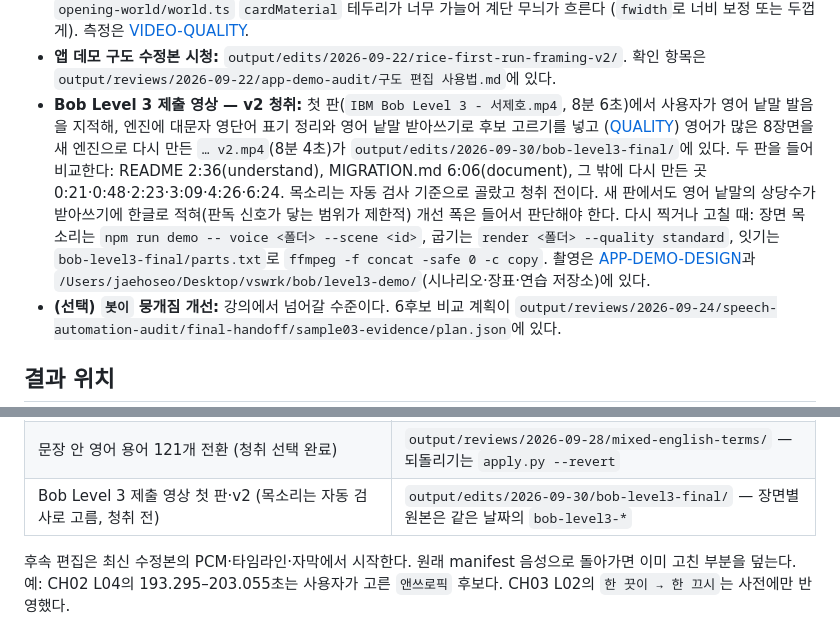
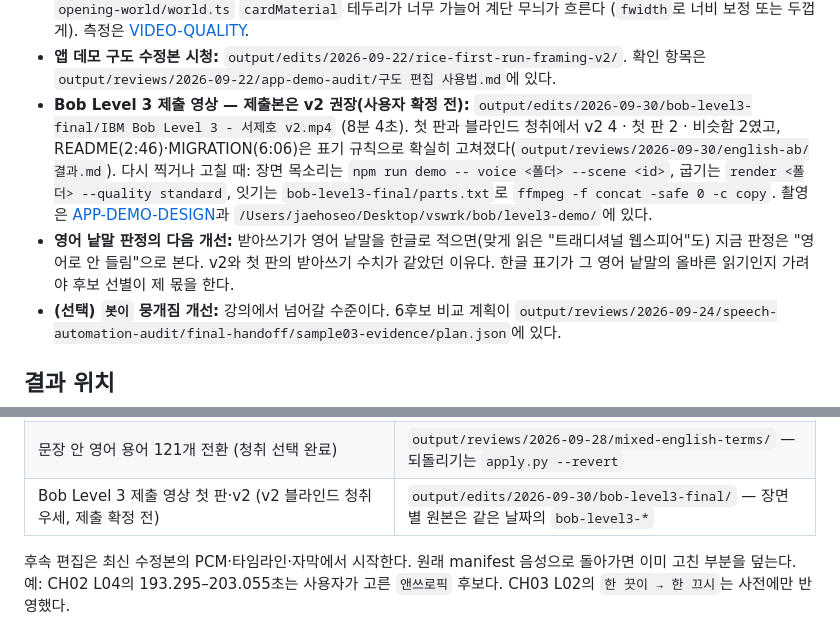
Before and after one commit to SeoJHeasdw/local-tts-engine, a Markdown page: docs/HANDOFF.md, 2 parts joined by grey strips. Drawn GitHub-style.

Commit message:
Bob Level 3 v2 블라인드 청취 결과 기록(v2 4 · 첫 판 2 · 비슷함 2)
Co-Authored-By: Claude Opus 5.5 <noreply@anthropic.com>

```diff
--- a/docs/HANDOFF.md
+++ b/docs/HANDOFF.md
@@ -16,16 +16,15 @@
   (`fwidth`로 너비 보정 또는 두껍게). 측정은 [VIDEO-QUALITY](VIDEO-QUALITY.md#한-칸씩-찍기의-측정-2026-09-28).
 - **앱 데모 구도 수정본 시청:** `output/edits/2026-09-22/rice-first-run-framing-v2/`. 확인 항목은
   `output/reviews/2026-09-22/app-demo-audit/구도 편집 사용법.md`에 있다.
-- **Bob Level 3 제출 영상 — v2 청취:** 첫 판(`IBM Bob Level 3 - 서제호.mp4`, 8분 6초)에서 사용자가 영어 낱말
-  발음을 지적해, 엔진에 대문자 영단어 표기 정리와 영어 낱말 받아쓰기로 후보 고르기를 넣고
-  ([QUALITY](QUALITY.md#생성과-독립-판독)) 영어가 많은 8장면을 새 엔진으로 다시 만든 `… v2.mp4`(8분 4초)가
-  `output/edits/2026-09-30/bob-level3-final/`에 있다. 두 판을 들어 비교한다: README 2:36(understand),
-  MIGRATION.md 6:06(document), 그 밖에 다시 만든 곳 0:21·0:48·2:23·3:09·4:26·6:24. 목소리는 자동 검사
-  기준으로 골랐고 청취 전이다. 새 판에서도 영어 낱말의 상당수가 받아쓰기에 한글로 적혀(판독 신호가 닿는
-  범위가 제한적) 개선 폭은 들어서 판단해야 한다. 다시 찍거나 고칠 때: 장면 목소리는 `npm run demo -- voice
-  <폴더> --scene <id>`, 굽기는 `render <폴더> --quality standard`, 잇기는 `bob-level3-final/parts.txt`로
-  `ffmpeg -f concat -safe 0 -c copy`. 촬영은 [APP-DEMO-DESIGN](APP-DEMO-DESIGN.md#8-bob-사람이-띄운-앱에-붙는다-2026-09-30)과
-  `/Users/jaehoseo/Desktop/vswrk/bob/level3-demo/`(시나리오·장표·연습 저장소)에 있다.
+- **Bob Level 3 제출 영상 — 제출본은 v2 권장(사용자 확정 전):** `output/edits/2026-09-30/bob-level3-final/IBM Bob Level 3 - 서제호 v2.mp4`
+  (8분 4초). 첫 판과 블라인드 청취에서 v2 4 · 첫 판 2 · 비슷함 2였고, README(2:46)·MIGRATION(6:06)은
+  표기 규칙으로 확실히 고쳐졌다(`output/reviews/2026-09-30/english-ab/결과.md`). 다시 찍거나 고칠 때: 장면 목소리는
+  `npm run demo -- voice <폴더> --scene <id>`, 굽기는 `render <폴더> --quality standard`, 잇기는
+  `bob-level3-final/parts.txt`로 `ffmpeg -f concat -safe 0 -c copy`. 촬영은
+  [APP-DEMO-DESIGN](APP-DEMO-DESIGN.md#8-bob-사람이-띄운-앱에-붙는다-2026-09-30)과 `/Users/jaehoseo/Desktop/vswrk/bob/level3-demo/`에 있다.
+- **영어 낱말 판정의 다음 개선:** 받아쓰기가 영어 낱말을 한글로 적으면(맞게 읽은 "트래디셔널 웹스피어"도)
+  지금 판정은 "영어로 안 들림"으로 본다. v2와 첫 판의 받아쓰기 수치가 같았던 이유다. 한글 표기가 그
+  영어 낱말의 올바른 읽기인지 가려야 후보 선별이 제 몫을 한다.
 - **(선택) `봇이` 뭉개짐 개선:** 강의에서 넘어갈 수준이다. 6후보 비교 계획이
   `output/reviews/2026-09-24/speech-automation-audit/final-handoff/sample03-evidence/plan.json`에 있다.
 
@@ -43,7 +42,7 @@
 | 영어 긴 내레이션 점검 (Bob 영상 말투 표본) | `output/reviews/2026-09-28/english-long-narration/` |
 | 영어 대문자 표기 점검 (README·MIGRATION.md·POM) | `output/reviews/2026-09-30/english-spelling/` |
 | 문장 안 영어 용어 121개 전환 (청취 선택 완료) | `output/reviews/2026-09-28/mixed-english-terms/` — 되돌리기는 `apply.py --revert` |
-| Bob Level 3 제출 영상 첫 판·v2 (목소리는 자동 검사로 고름, 청취 전) | `output/edits/2026-09-30/bob-level3-final/` — 장면별 원본은 같은 날짜의 `bob-level3-*` |
+| Bob Level 3 제출 영상 첫 판·v2 (v2 블라인드 청취 우세, 제출 확정 전) | `output/edits/2026-09-30/bob-level3-final/` — 장면별 원본은 같은 날짜의 `bob-level3-*` |
 
 후속 편집은 최신 수정본의 PCM·타임라인·자막에서 시작한다. 원래 manifest 음성으로 돌아가면
 이미 고친 부분을 덮는다. 예: CH02 L04의 193.295–203.055초는 사용자가 고른 `앤쓰로픽` 후보다.
```
Also changed, not shown: docs/DECISIONS.md (+1 -1 lines).
